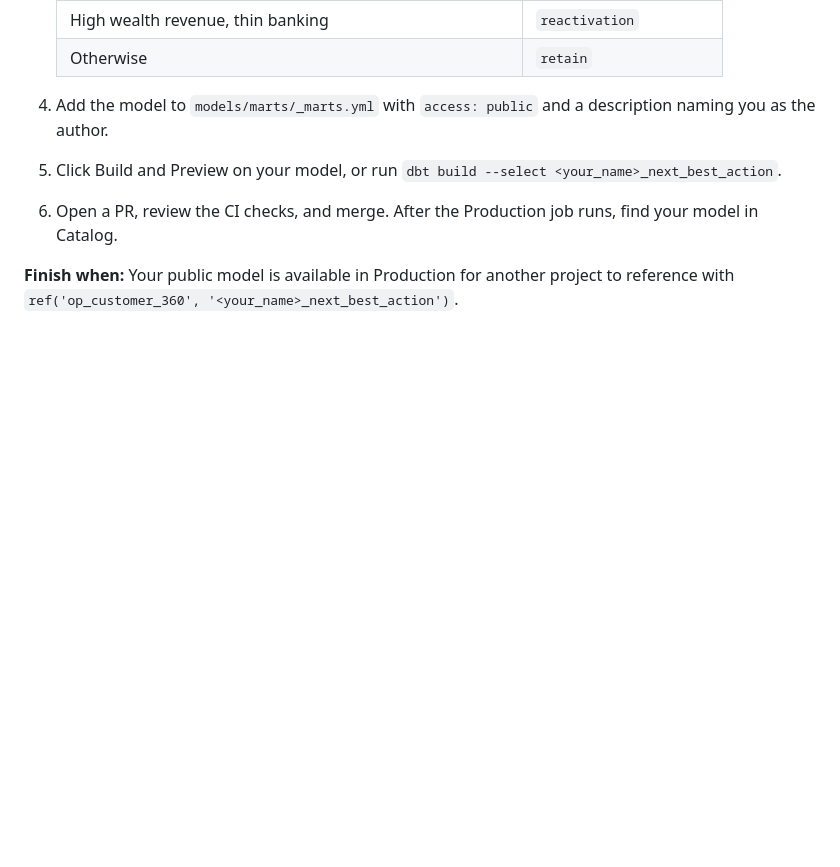
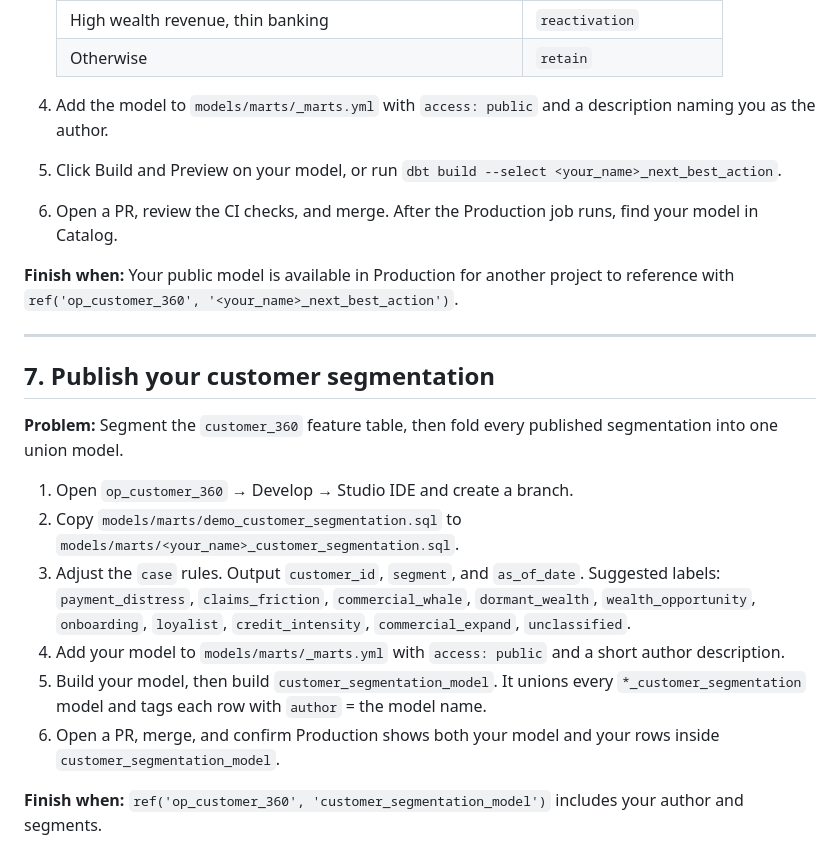
Before and after one commit to ludwig-sewall/demo_banking, a Markdown page: EXERCISES.md, the part around the change. Rendered like a GitHub page; blank space fills up the shorter version.

```diff
--- a/EXERCISES.md
+++ b/EXERCISES.md
@@ -109,3 +109,18 @@ The Banking project (`op_banking`) is already built in Production. Create a feat
 6. Open a PR, review the CI checks, and merge. After the Production job runs, find your model in Catalog.
 
 **Finish when:** Your public model is available in Production for another project to reference with `ref('op_customer_360', '<your_name>_next_best_action')`.
+
+---
+
+## 7. Publish your customer segmentation
+
+**Problem:** Segment the `customer_360` feature table, then fold every published segmentation into one union model.
+
+1. Open `op_customer_360` → Develop → Studio IDE and create a branch.
+2. Copy `models/marts/demo_customer_segmentation.sql` to `models/marts/<your_name>_customer_segmentation.sql`.
+3. Adjust the `case` rules. Output `customer_id`, `segment`, and `as_of_date`. Suggested labels: `payment_distress`, `claims_friction`, `commercial_whale`, `dormant_wealth`, `wealth_opportunity`, `onboarding`, `loyalist`, `credit_intensity`, `commercial_expand`, `unclassified`.
+4. Add your model to `models/marts/_marts.yml` with `access: public` and a short author description.
+5. Build your model, then build `customer_segmentation_model`. It unions every `*_customer_segmentation` model and tags each row with `author` = the model name.
+6. Open a PR, merge, and confirm Production shows both your model and your rows inside `customer_segmentation_model`.
+
+**Finish when:** `ref('op_customer_360', 'customer_segmentation_model')` includes your author and segments.
```
